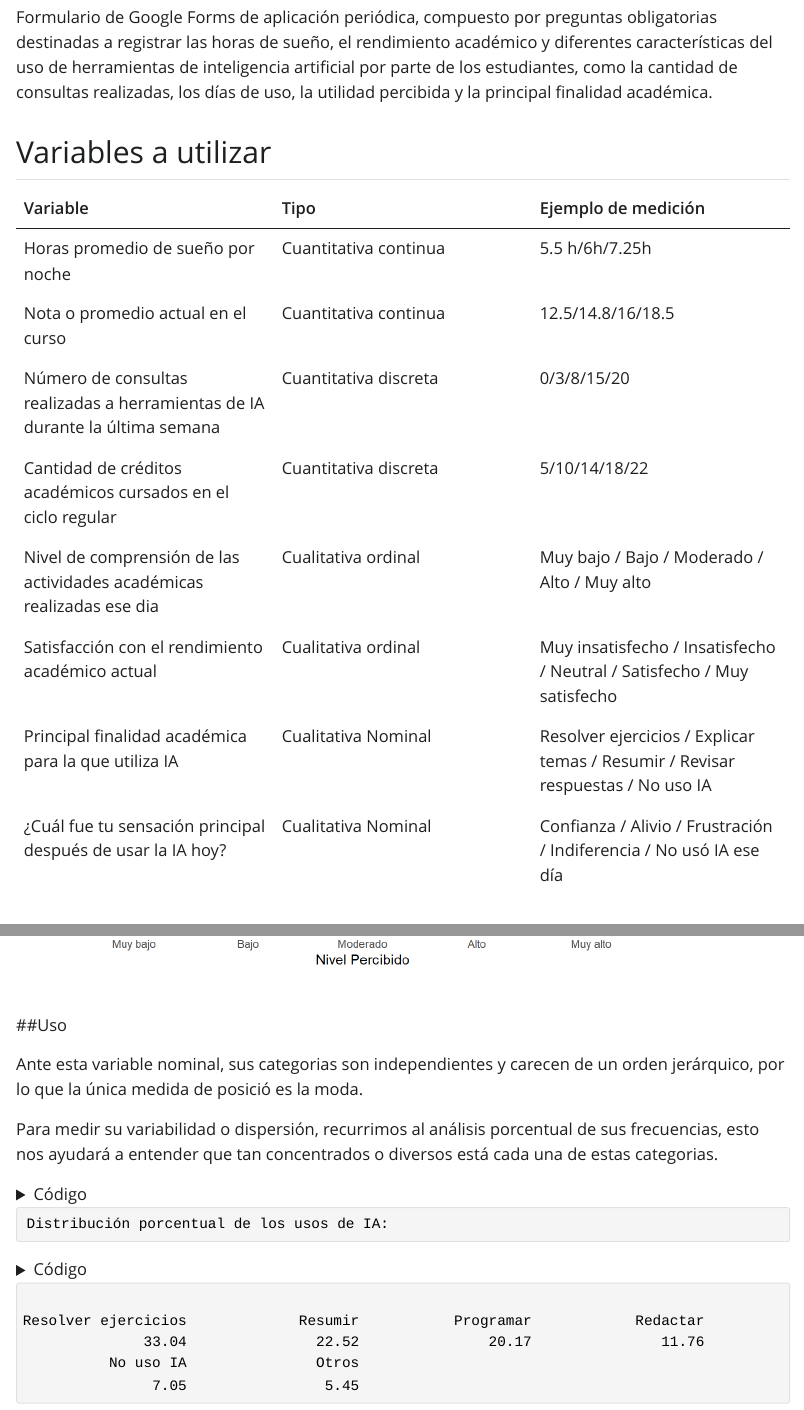
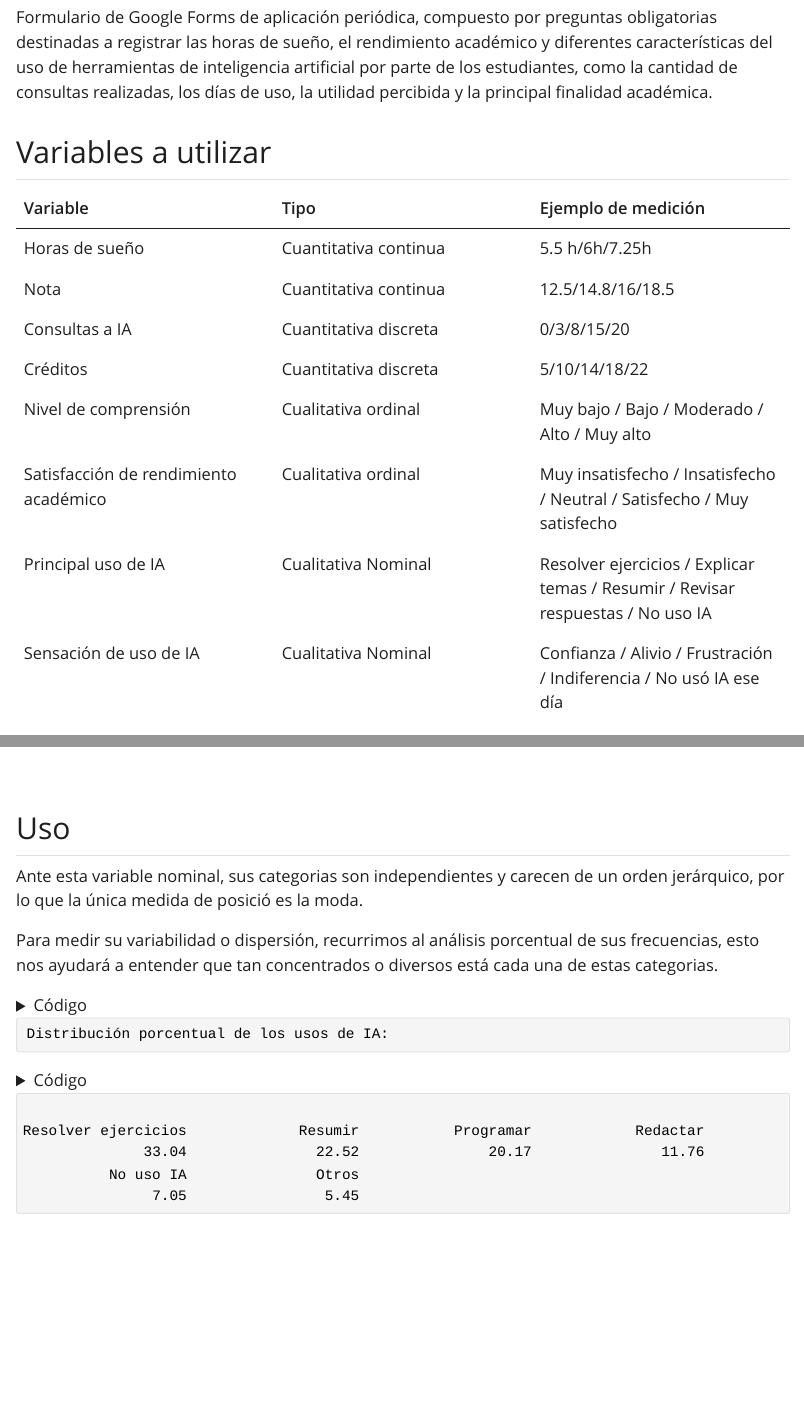
Before and after one commit to Cris-bit123/proyecto_estadisticaGrupo7, a Quarto document (informe_parte2.qmd): the page in a window 1100 px wide, from 1830 px down, and a second part further down, joined at a grey line. The pictures show the output file informe_parte2.html that the author committed with the source, opened offline; Quarto's library style sheets are replaced by a plain one without menus; long lines of code are wrapped.

Commit message:
informe_pg2

```diff
--- a/informe_parte2.qmd
+++ b/informe_parte2.qmd
@@ -57,14 +57,14 @@
 
 | Variable | Tipo | Ejemplo de medición |
 |------------------------|------------------------|------------------------|
-| Horas promedio de sueño por noche | Cuantitativa continua | 5.5 h/6h/7.25h |
-| Nota o promedio actual en el curso | Cuantitativa continua | 12.5/14.8/16/18.5 |
-| Número de consultas realizadas a herramientas de IA durante la última semana | Cuantitativa discreta | 0/3/8/15/20 |
-| Cantidad de créditos académicos cursados en el ciclo regular | Cuantitativa discreta | 5/10/14/18/22 |
-| Nivel de comprensión de las actividades académicas realizadas ese dia | Cualitativa ordinal | Muy bajo / Bajo / Moderado / Alto / Muy alto |
-| Satisfacción con el rendimiento académico actual | Cualitativa ordinal | Muy insatisfecho / Insatisfecho / Neutral / Satisfecho / Muy satisfecho |
-| Principal finalidad académica para la que utiliza IA | Cualitativa Nominal | Resolver ejercicios / Explicar temas / Resumir / Revisar respuestas / No uso IA |
-| ¿Cuál fue tu sensación principal después de usar la IA hoy? | Cualitativa Nominal | Confianza / Alivio / Frustración / Indiferencia / No usó IA ese día |
+| Horas de sueño | Cuantitativa continua | 5.5 h/6h/7.25h |
+| Nota | Cuantitativa continua | 12.5/14.8/16/18.5 |
+| Consultas a IA | Cuantitativa discreta | 0/3/8/15/20 |
+| Créditos | Cuantitativa discreta | 5/10/14/18/22 |
+| Nivel de comprensión | Cualitativa ordinal | Muy bajo / Bajo / Moderado / Alto / Muy alto |
+| Satisfacción de rendimiento académico | Cualitativa ordinal | Muy insatisfecho / Insatisfecho / Neutral / Satisfecho / Muy satisfecho |
+| Principal uso de IA | Cualitativa Nominal | Resolver ejercicios / Explicar temas / Resumir / Revisar respuestas / No uso IA |
+| Sensación de uso de IA | Cualitativa Nominal | Confianza / Alivio / Frustración / Indiferencia / No usó IA ese día |
 
 ## Limpieza
 
```
Also changed, not shown: informe_parte2.html, informe_parte2.qmd (2 more changed lines).
